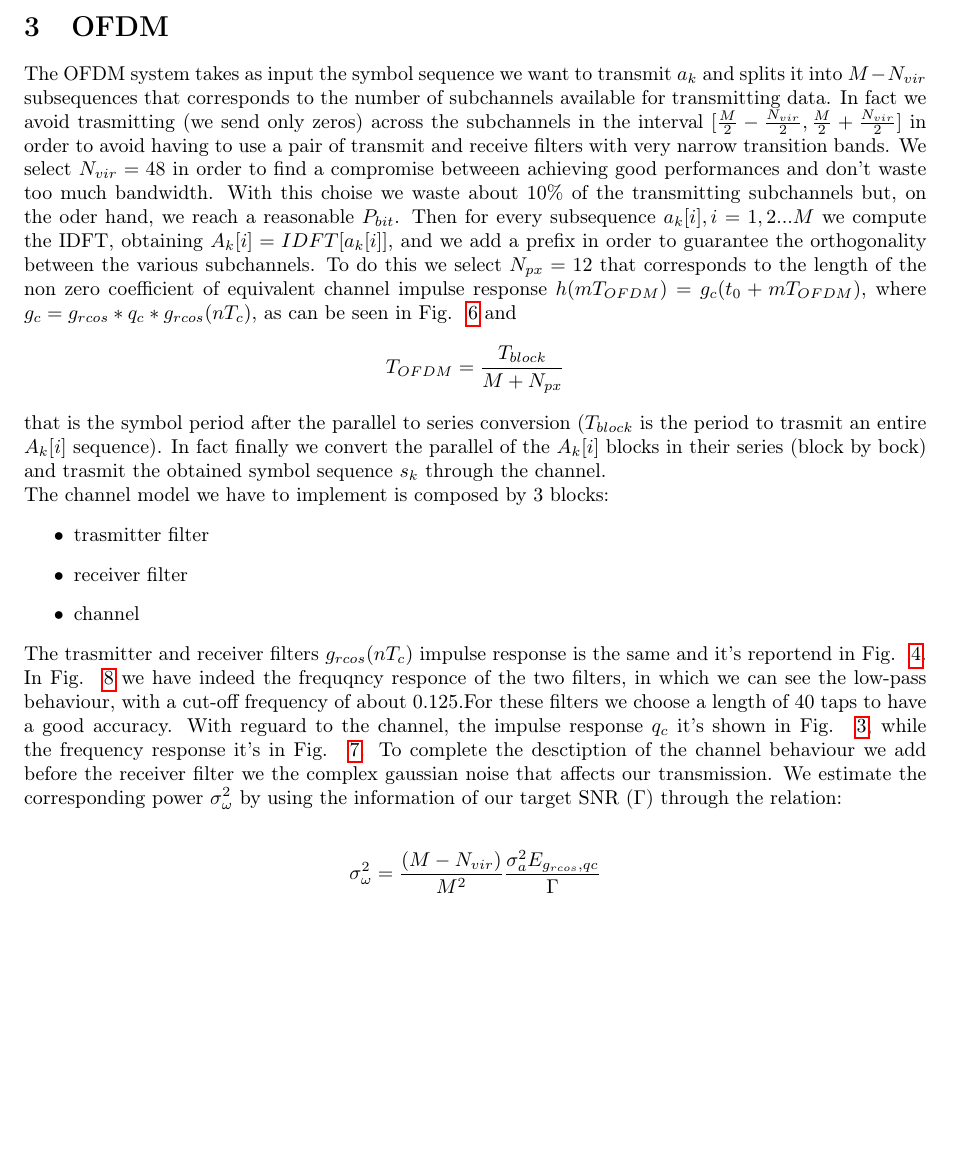
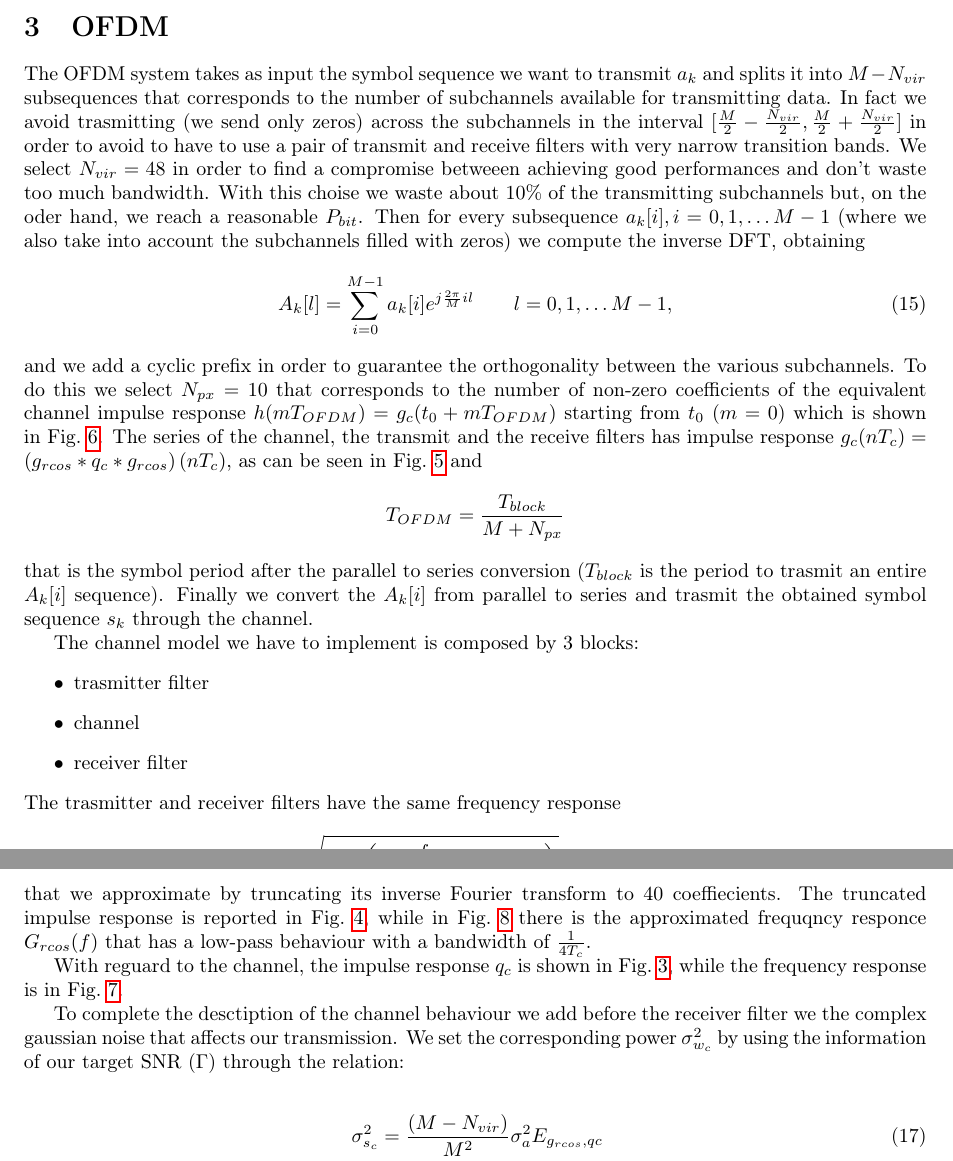
Before and after one commit to polzan/hw4, a LaTeX problem sheet (hw4.tex): part of page 2 of 4 before the commit and two parts of pages 2 and 3 of 4 after it, the two joined at a grey line, cut so that both start at the same text, the shorter picture padded with empty space. Compiled offline with pdfLaTeX.

Commit message:
Edit the OFDM

```diff
--- a/hw4.tex
+++ b/hw4.tex
@@ -39,6 +39,7 @@
 \newcommand{\ind}[1]{\operatorname{\mathbbm{1}}\left\{#1\right\}}
 \DeclareMathOperator*{\argmin}{argmin}
 \DeclareMathOperator*{\argmax}{argmax}
+\DeclareMathOperator*{\rcos}{rcos}
 \newcommand{\distr}[0]{\sim}
 \newcommand{\unif}[1]{\mathcal{U}_{#1}}
 
@@ -152,25 +153,40 @@ LLR at the receiver side, where the noise powers are
 
 \section{OFDM}
 \label{sec:ofdm}
-The OFDM system takes as input the symbol sequence we want to transmit $a_k$ and splits it into $M-N_{vir}$ subsequences that corresponds to the number of subchannels available for transmitting data. In fact we avoid trasmitting (we send only zeros) across the subchannels in the interval $[\frac{M}{2}-\frac{N_{vir}}{2},\frac{M}{2}+\frac{N_{vir}}{2}]$ in order to avoid having to use a pair of transmit and receive filters with very narrow transition bands.
+The OFDM system takes as input the symbol sequence we want to transmit $a_k$ and splits it into $M-N_{vir}$ subsequences that corresponds to the number of subchannels available for transmitting data. In fact we avoid trasmitting (we send only zeros) across the subchannels in the interval $[\frac{M}{2}-\frac{N_{vir}}{2},\frac{M}{2}+\frac{N_{vir}}{2}]$ in order to avoid to have to use a pair of transmit and receive filters with very narrow transition bands.
 We select $N_{vir} = 48$ in order to find a compromise betweeen achieving good performances and don't waste too much bandwidth. With this choise we waste about $ 10\% $ of the transmitting subchannels but, on the oder hand, we reach a reasonable $ P_{bit} $.
-Then for every subsequence $a_k[i], i = 1,2...M$ we compute the IDFT, obtaining $A_k[i] = IDFT[a_k[i]]$, and we add a prefix in order to guarantee the orthogonality between the various subchannels. To do this we select $N_{px} = 12$ that corresponds to the length of the non zero coefficient of equivalent channel impulse response $h(mT_{OFDM}) = g_c(t_0+ mT_{OFDM})$, where $g_c = g_{rcos}*q_c*g_{rcos}(nT_c)$, as can be seen in Fig. ~\ref{plot:h} and
+Then for every subsequence $a_k[i], i = 0,1,\dots M-1$ (where we also take into account the subchannels filled with zeros) we compute the inverse DFT, obtaining
+\begin{equation}
+  A_k[l] = \sum_{i=0}^{M-1}a_k[i]e^{j\frac{2\pi}{M}il} \qquad l=0,1,\dots M-1 ,
+\end{equation}
+and we add a cyclic prefix in order to guarantee the orthogonality between the various subchannels. To do this we select $N_{px} = 10$ that corresponds to the number of  non-zero coefficients of the equivalent channel impulse response $h(mT_{OFDM}) = g_c(t_0+ mT_{OFDM})$ starting from $t_0$ ($m = 0$) which is shown in Fig.~\ref{plot:h}. The series of the channel, the transmit and the receive filters has impulse response $g_c(nT_c) = \left(g_{rcos}*q_c*g_{rcos}\right)(nT_c)$, as can be seen in Fig.~\ref{plot:gc} and
 \begin{align*}
 T_{OFDM} = \frac{T_{block}}{M+N_{px}}
 \end{align*}
 that is the symbol period after the parallel to series conversion ($T_{block}$ is the period to trasmit an entire $A_k[i]$ sequence).
-In fact finally we convert the parallel of the $A_k[i]$ blocks in their series (block by bock) and trasmit the obtained symbol sequence $s_k$ through the channel.
-\newline The channel model we have to implement is composed by 3 blocks:
+Finally we convert the $A_k[i]$ from parallel to series and trasmit the obtained symbol sequence $s_k$ through the channel.
+
+The channel model we have to implement is composed by 3 blocks:
 \begin{itemize}
 \item trasmitter filter
+\item channel
 \item receiver filter
-\item channel
 \end{itemize}
-The trasmitter and receiver filters $g_{rcos}(nT_c)$ impulse response is the same and it's reportend in Fig. ~\ref{plot:g_rcos}. In Fig. ~\ref{plot:g_rcos_freqz} we have indeed the frequqncy responce of the two filters, in which we can see the low-pass behaviour, with a cut-off frequency of about 0.125.For these filters we choose a length of 40 taps to have a good accuracy. With reguard to the channel, the impulse response $q_c$ it's shown in Fig. ~\ref{plot:qc}, while the frequency response it's in Fig. ~\ref{plot:qc_freqz}.
-To complete the desctiption of the channel behaviour we add before the receiver filter we the complex gaussian noise that affects our transmission. We estimate the corresponding power $\sigma_{\omega}^2$ by using the information of our target SNR ($\Gamma$) through the relation:
+The trasmitter and receiver filters have the same frequency response
+\begin{equation}
+  G_{rcos}(f) = \sqrt{\rcos\left(\frac{f}{1/T_{OFDM}}, \rho_{OFDM}\right)} \qquad \rho_{OFDM} = 0.0625
+\end{equation}
+that we approximate by truncating its inverse Fourier transform to 40
+coeffiecients.
+The truncated impulse response is reported in Fig.~\ref{plot:g_rcos}, while in Fig.~\ref{plot:g_rcos_freqz} there is the approximated frequqncy responce $G_{rcos}(f)$ that has a low-pass behaviour with a bandwidth of $\frac{1}{4T_c}$.
 
-\begin{align*}
-\sigma_{\omega}^2 = \frac{(M-N_{vir})}{M^2}\frac{\sigma_{a}^2 E_{g_{rcos},qc}}{\Gamma}
+With reguard to the channel, the impulse response $q_c$ is shown in Fig.~\ref{plot:qc}, while the frequency response is in Fig.~\ref{plot:qc_freqz}.
+
+To complete the desctiption of the channel behaviour we add before the receiver filter we the complex gaussian noise that affects our transmission. We set the corresponding power $\sigma_{w_c}^2$ by using the information of our target SNR ($\Gamma$) through the relation:
+
+\begin{align}
+  \sigma^2_{s_c} &= \frac{(M-N_{vir})}{M^2}\sigma_{a}^2 E_{g_{rcos},qc} \\
+\sigma_{w_c}^2 &= \frac{\sigma^2_{s_c}}{\Gamma}
 \label{eq:var_OFDM}
-\end{align*}
+\end{align}
 
```
Also changed, not shown: hw4.tex (30 more changed lines).
